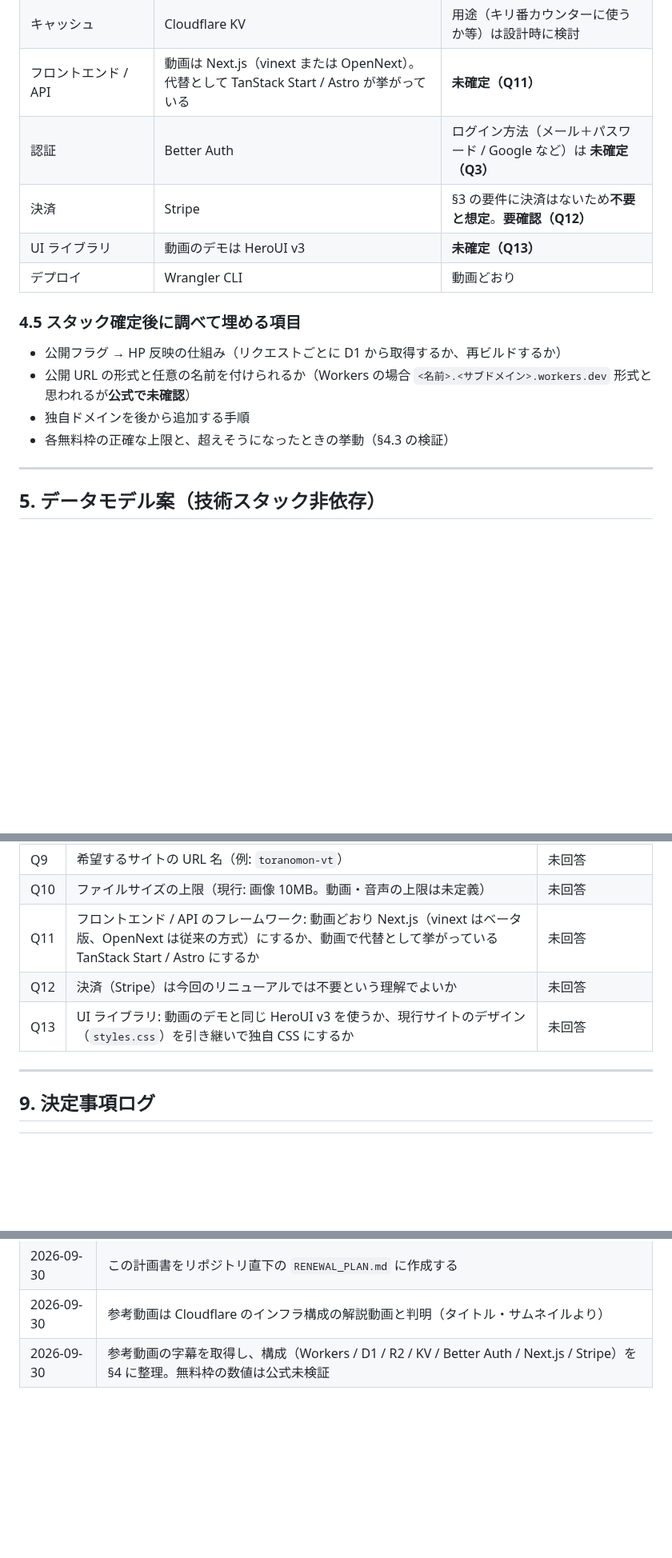
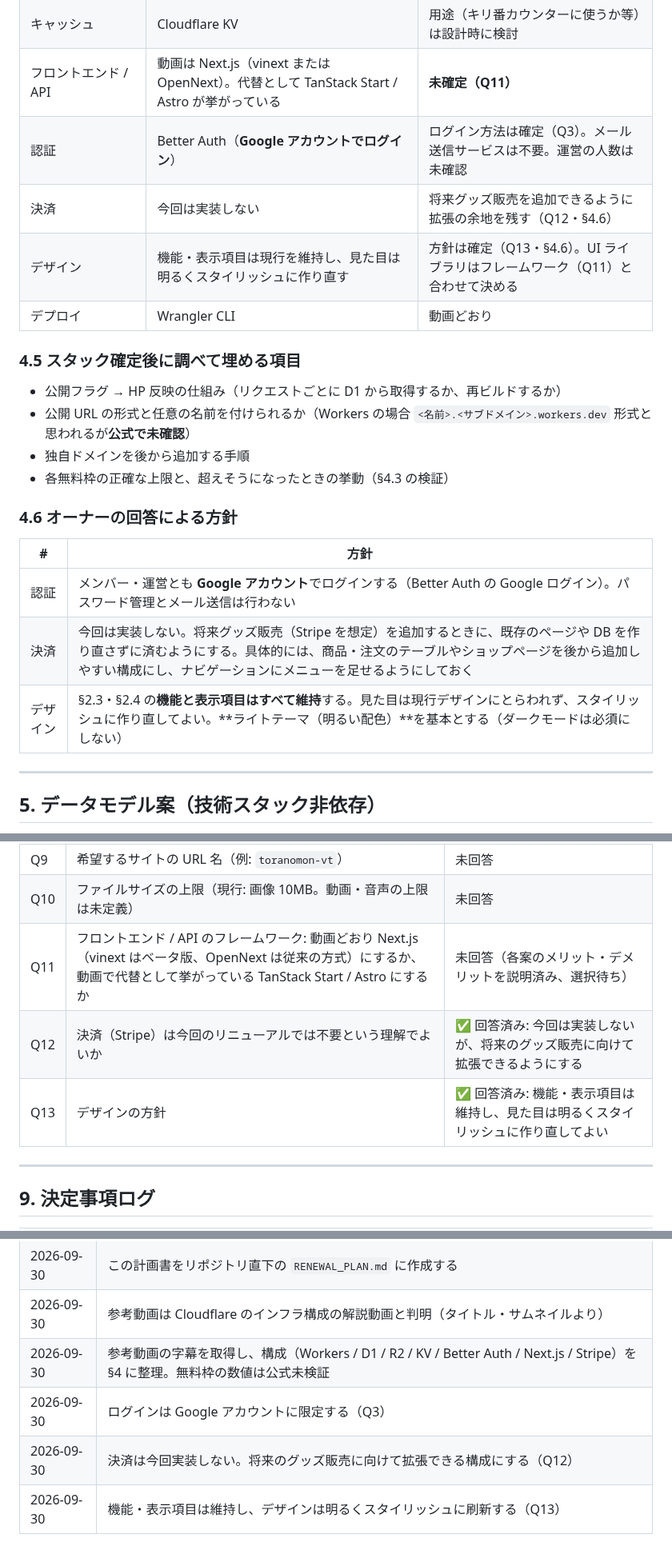
Before and after one commit to socratesvtuber/toranomonvt-website, a Markdown page: RENEWAL_PLAN.md, 3 parts joined by grey strips. Shown at 80% size. Drawn GitHub-style; blank space fills up the shorter version.

Commit message:
Record owner answers on login, payments and design policy
Co-Authored-By: Claude Opus 5.5 <noreply@anthropic.com>
Claude-Session: https://claude.ai/code/session_01VDkjjZL8fsDeJAv14fW4Yo

```diff
--- a/RENEWAL_PLAN.md
+++ b/RENEWAL_PLAN.md
@@ -213,9 +213,9 @@
 | ファイルストレージ（画像・音声・動画） | Cloudflare R2 | 動画どおり。確定候補 |
 | キャッシュ | Cloudflare KV | 用途（キリ番カウンターに使うか等）は設計時に検討 |
 | フロントエンド / API | 動画は Next.js（vinext または OpenNext）。代替として TanStack Start / Astro が挙がっている | **未確定（Q11）** |
-| 認証 | Better Auth | ログイン方法（メール＋パスワード / Google など）は **未確定（Q3）** |
-| 決済 | Stripe | §3 の要件に決済はないため**不要と想定**。**要確認（Q12）** |
-| UI ライブラリ | 動画のデモは HeroUI v3 | **未確定（Q13）** |
+| 認証 | Better Auth（**Google アカウントでログイン**） | ログイン方法は確定（Q3）。メール送信サービスは不要。運営の人数は未確認 |
+| 決済 | 今回は実装しない | 将来グッズ販売を追加できるように拡張の余地を残す（Q12・§4.6） |
+| デザイン | 機能・表示項目は現行を維持し、見た目は明るくスタイリッシュに作り直す | 方針は確定（Q13・§4.6）。UI ライブラリはフレームワーク（Q11）と合わせて決める |
 | デプロイ | Wrangler CLI | 動画どおり |
 
 ### 4.5 スタック確定後に調べて埋める項目
@@ -224,6 +224,14 @@
 - 公開 URL の形式と任意の名前を付けられるか（Workers の場合 `<名前>.<サブドメイン>.workers.dev` 形式と思われるが**公式で未確認**）
 - 独自ドメインを後から追加する手順
 - 各無料枠の正確な上限と、超えそうになったときの挙動（§4.3 の検証）
+
+### 4.6 オーナーの回答による方針
+
+| # | 方針 |
+|---|------|
+| 認証 | メンバー・運営とも **Google アカウント**でログインする（Better Auth の Google ログイン）。パスワード管理とメール送信は行わない |
+| 決済 | 今回は実装しない。将来グッズ販売（Stripe を想定）を追加するときに、既存のページや DB を作り直さずに済むようにする。具体的には、商品・注文のテーブルやショップページを後から追加しやすい構成にし、ナビゲーションにメニューを足せるようにしておく |
+| デザイン | §2.3・§2.4 の**機能と表示項目はすべて維持**する。見た目は現行デザインにとらわれず、スタイリッシュに作り直してよい。**ライトテーマ（明るい配色）**を基本とする（ダークモードは必須にしない） |
 
 ---
 
@@ -393,9 +401,9 @@ URL の形式は技術スタック確定後に決めます。以下は案です
 | Q8 | 既存データ（Firebase / Google Drive にある現行メンバー情報とメディア）を新システムに移行するか、新フォームで入力し直すか | 未回答 |
 | Q9 | 希望するサイトの URL 名（例: `toranomon-vt`） | 未回答 |
 | Q10 | ファイルサイズの上限（現行: 画像 10MB。動画・音声の上限は未定義） | 未回答 |
-| Q11 | フロントエンド / API のフレームワーク: 動画どおり Next.js（vinext はベータ版、OpenNext は従来の方式）にするか、動画で代替として挙がっている TanStack Start / Astro にするか | 未回答 |
-| Q12 | 決済（Stripe）は今回のリニューアルでは不要という理解でよいか | 未回答 |
-| Q13 | UI ライブラリ: 動画のデモと同じ HeroUI v3 を使うか、現行サイトのデザイン（`styles.css`）を引き継いで独自 CSS にするか | 未回答 |
+| Q11 | フロントエンド / API のフレームワーク: 動画どおり Next.js（vinext はベータ版、OpenNext は従来の方式）にするか、動画で代替として挙がっている TanStack Start / Astro にするか | 未回答（各案のメリット・デメリットを説明済み、選択待ち） |
+| Q12 | 決済（Stripe）は今回のリニューアルでは不要という理解でよいか | ✅ 回答済み: 今回は実装しないが、将来のグッズ販売に向けて拡張できるようにする |
+| Q13 | デザインの方針 | ✅ 回答済み: 機能・表示項目は維持し、見た目は明るくスタイリッシュに作り直してよい |
 
 ---
 
@@ -407,3 +415,6 @@ URL の形式は技術スタック確定後に決めます。以下は案です
 | 2026-09-30 | この計画書をリポジトリ直下の `RENEWAL_PLAN.md` に作成する |
 | 2026-09-30 | 参考動画は Cloudflare のインフラ構成の解説動画と判明（タイトル・サムネイルより） |
 | 2026-09-30 | 参考動画の字幕を取得し、構成（Workers / D1 / R2 / KV / Better Auth / Next.js / Stripe）を §4 に整理。無料枠の数値は公式未検証 |
+| 2026-09-30 | ログインは Google アカウントに限定する（Q3） |
+| 2026-09-30 | 決済は今回実装しない。将来のグッズ販売に向けて拡張できる構成にする（Q12） |
+| 2026-09-30 | 機能・表示項目は維持し、デザインは明るくスタイリッシュに刷新する（Q13） |
```
Also changed, not shown: other parts of RENEWAL_PLAN.md (+1 -1 lines).
